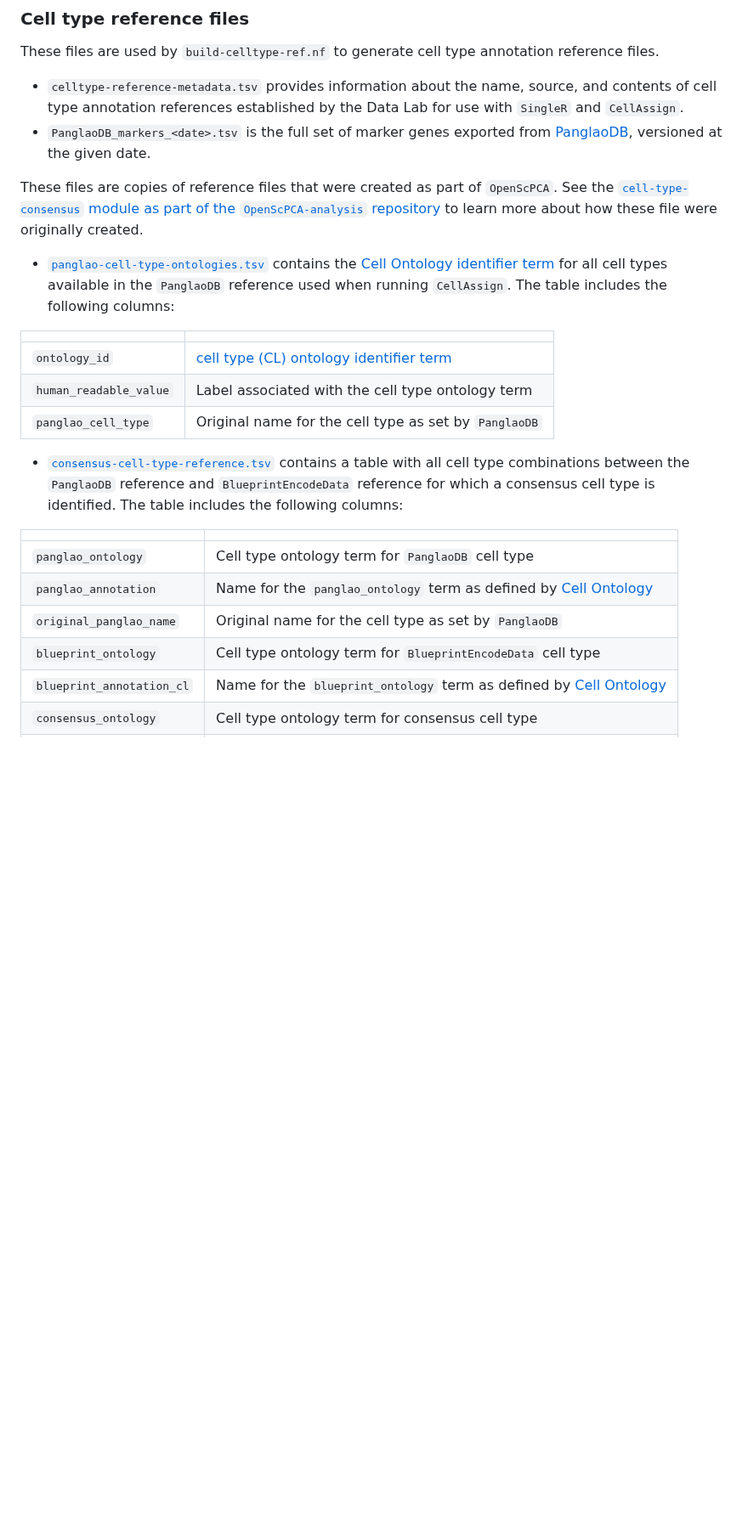
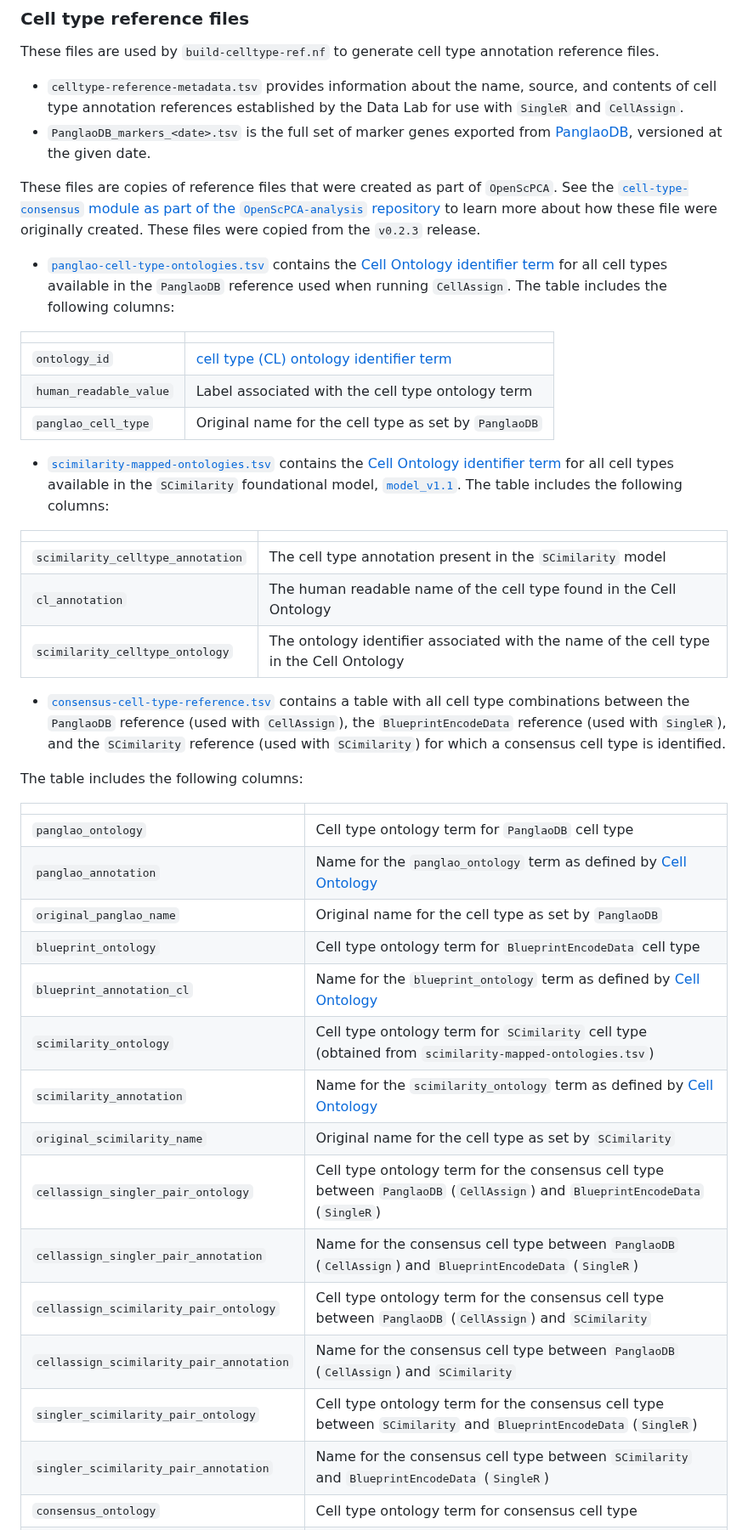
Before and after one commit to AlexsLemonade/scpca-nf, a Markdown page: references/README.md, the part around one of its changes. Shown at 85% size. Rendered like a GitHub page; blank space fills up the shorter version.

Commit message:
document new refs

```diff
--- a/references/README.md
+++ b/references/README.md
@@ -21,5 +21,6 @@ These files are used by `build-celltype-ref.nf` to generate cell type annotation
 - `PanglaoDB_markers_<date>.tsv` is the full set of marker genes exported from [PanglaoDB](https://panglaodb.se), versioned at the given date.
 
 These files are copies of reference files that were created as part of `OpenScPCA`.
-See the [`cell-type-consensus` module as part of the `OpenScPCA-analysis` repository](https://github.com/AlexsLemonade/OpenScPCA-analysis/tree/v0.2.2/analyses/cell-type-consensus) to learn more about how these file were originally created.
+See the [`cell-type-consensus` module as part of the `OpenScPCA-analysis` repository](https://github.com/AlexsLemonade/OpenScPCA-analysis/tree/v0.2.3/analyses/cell-type-consensus) to learn more about how these file were originally created.
+These files were copied from the `v0.2.3` release.
 
@@ -32,7 +33,17 @@ The table includes the following columns:
 | `human_readable_value` | Label associated with the cell type ontology term |
 | `panglao_cell_type` | Original name for the cell type as set by `PanglaoDB` |
 
-- [`consensus-cell-type-reference.tsv`](https://github.com/AlexsLemonade/OpenScPCA-analysis/blob/58f2bf8c6fa912a2c04bd77906c785983cee8790/analyses/cell-type-consensus/references/consensus-cell-type-reference.tsv) contains a table with all cell type combinations between the `PanglaoDB` reference and `BlueprintEncodeData` reference for which a consensus cell type is identified.
+- [`scimilarity-mapped-ontologies.tsv`](https://github.com/AlexsLemonade/OpenScPCA-analysis/blob/v0.2.3/analyses/cell-type-scimilarity/references/scimilarity-mapped-ontologies.tsv) contains the [Cell Ontology identifier term](https://www.ebi.ac.uk/ols4/ontologies/cl) for all cell types available in the `SCimilarity` foundational model, [`model_v1.1`](https://zenodo.org/records/10685499).
+The table includes the following columns:
+
+| | |
+| -| - |
+| `scimilarity_celltype_annotation` | The cell type annotation present in the `SCimilarity` model |
+| `cl_annotation` | The human readable name of the cell type found in the Cell Ontology |
+| `scimilarity_celltype_ontology` | The ontology identifier associated with the name of the cell type in the Cell Ontology |
+
+- [`consensus-cell-type-reference.tsv`](https://github.com/AlexsLemonade/OpenScPCA-analysis/blob/v0.2.3/analyses/cell-type-consensus/references/consensus-cell-type-reference.tsv) contains a table with all cell type combinations between the `PanglaoDB` reference (used with `CellAssign`), the `BlueprintEncodeData` reference (used with `SingleR`), and the `SCimilarity` reference (used with `SCimilarity`) for which a consensus cell type is identified.
+
 The table includes the following columns:
 
 |  |   |
@@ -42,6 +53,15 @@ The table includes the following columns:
 | `original_panglao_name` | Original name for the cell type as set by `PanglaoDB` |
 | `blueprint_ontology` | Cell type ontology term for `BlueprintEncodeData` cell type |
 | `blueprint_annotation_cl` | Name for the `blueprint_ontology` term as defined by [Cell Ontology](https://www.ebi.ac.uk/ols4/ontologies/cl) |
+| `scimilarity_ontology` | Cell type ontology term for `SCimilarity` cell type (obtained from `scimilarity-mapped-ontologies.tsv`) |
+| `scimilarity_annotation` | Name for the `scimilarity_ontology` term as defined by [Cell Ontology](https://www.ebi.ac.uk/ols4/ontologies/cl) |
+| `original_scimilarity_name` | Original name for the cell type as set by `SCimilarity` |
+| `cellassign_singler_pair_ontology` | Cell type ontology term for the consensus cell type between `PanglaoDB` (`CellAssign`) and `BlueprintEncodeData` (`SingleR`) |
+| `cellassign_singler_pair_annotation` | Name for the consensus cell type between `PanglaoDB` (`CellAssign`) and `BlueprintEncodeData` (`SingleR`) |
+| `cellassign_scimilarity_pair_ontology` | Cell type ontology term for the consensus cell type between `PanglaoDB` (`CellAssign`) and `SCimilarity` |
+| `cellassign_scimilarity_pair_annotation` | Name for the consensus cell type between `PanglaoDB` (`CellAssign`) and `SCimilarity` |
+| `singler_scimilarity_pair_ontology` | Cell type ontology term for the consensus cell type between `SCimilarity` and `BlueprintEncodeData` (`SingleR`) |
+| `singler_scimilarity_pair_annotation` | Name for the consensus cell type between `SCimilarity` and `BlueprintEncodeData` (`SingleR`) |
 | `consensus_ontology` | Cell type ontology term for consensus cell type |
 | `consensus_annotation` | Name for the `consensus_ontology` term as defined by [Cell Ontology](https://www.ebi.ac.uk/ols4/ontologies/cl) |
 
```
Also changed, not shown: other parts of references/README.md (+3 -4 lines).
